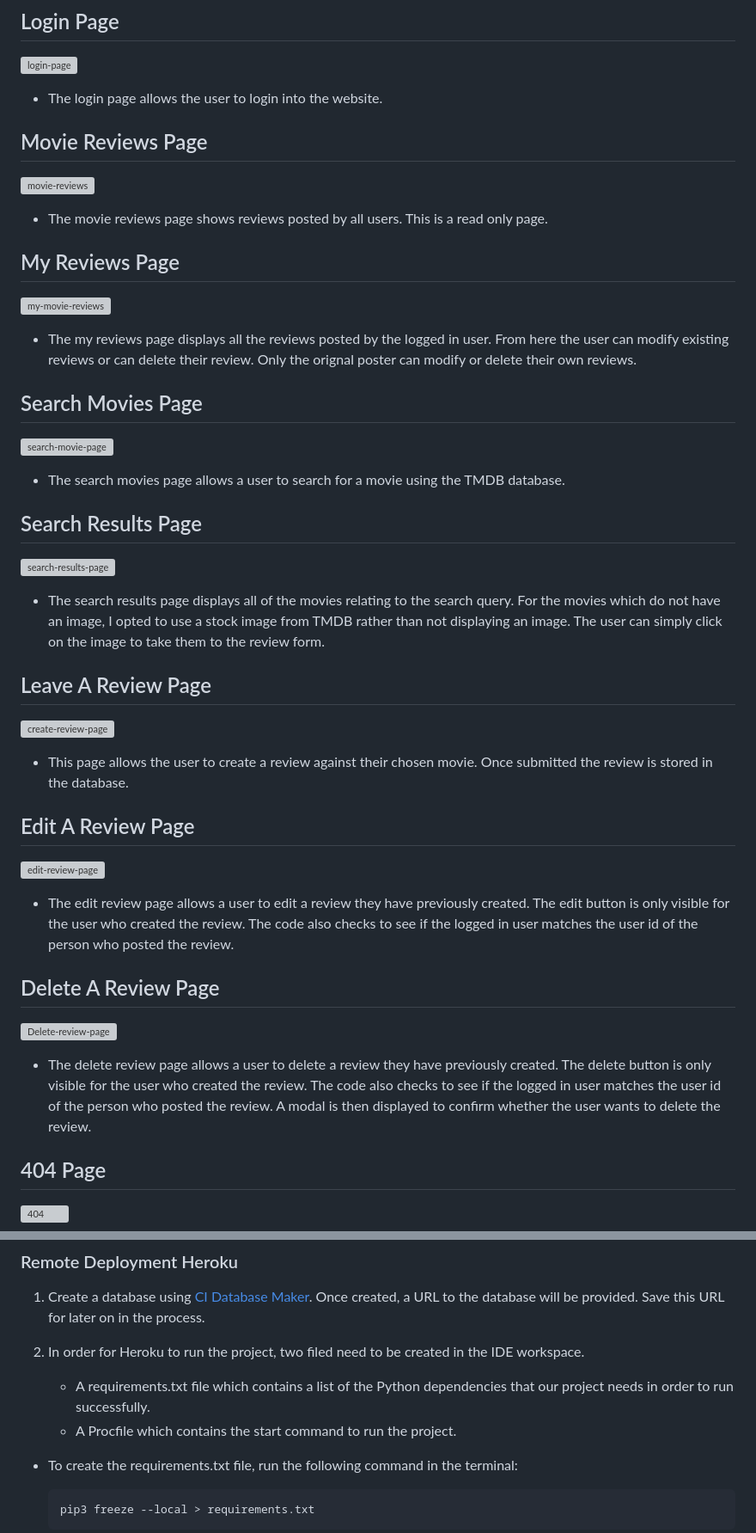
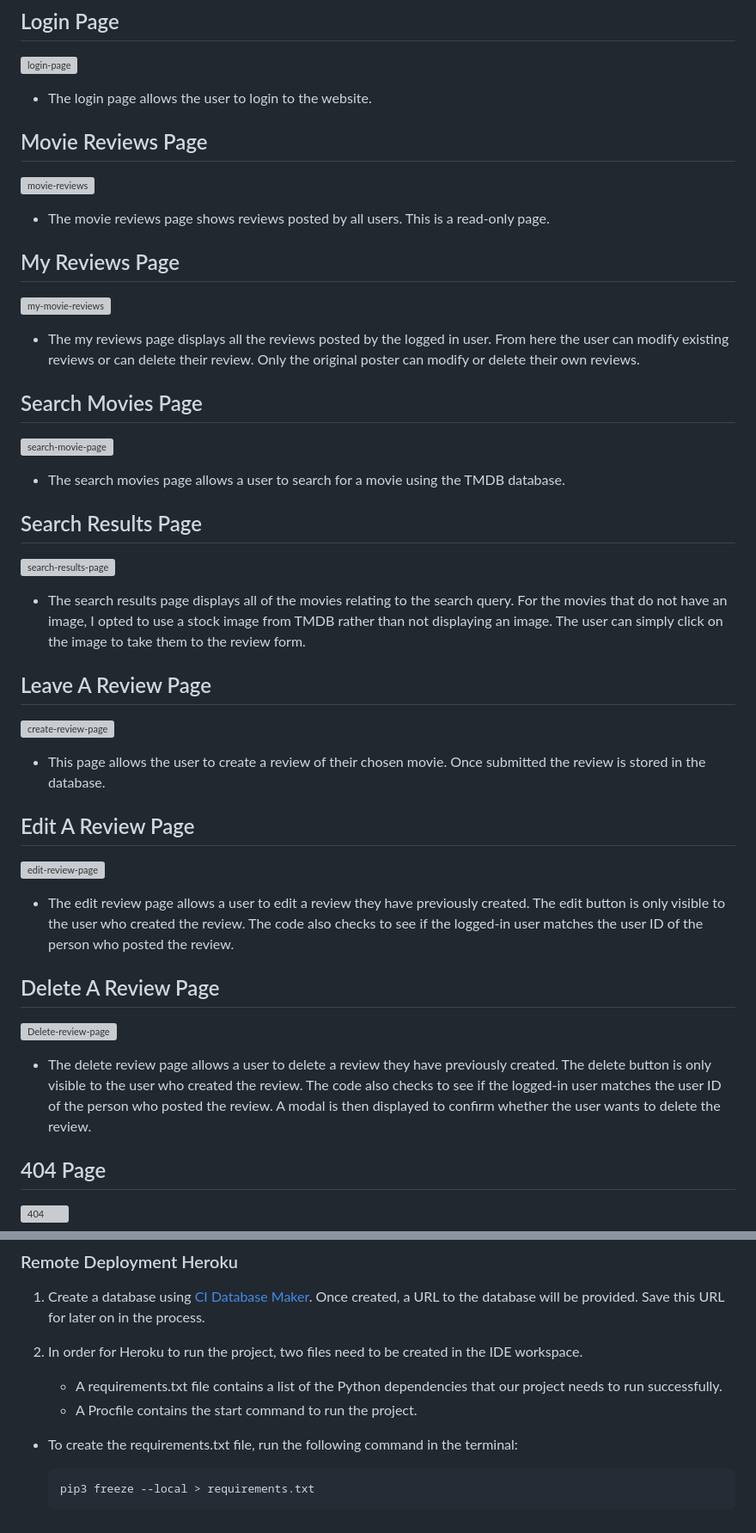
Before and after one commit to rdhadda/ReelTalk, a Markdown page: README.md, 2 parts joined by grey strips. Shown: that part at 86% size. Drawn GitHub-style; grey boxes are pictures that could not be loaded.

```diff
--- a/README.md
+++ b/README.md
@@ -169,19 +167,19 @@ The website consists of 11 pages. which are extended from a base template.
 
 ![login-page](reeltalk/static/documents/reeltalk-login-page.png)
 
-- The login page allows the user to login into the website.
+- The login page allows the user to login to the website.
 
 ## Movie Reviews Page
 
 ![movie-reviews](reeltalk/static/documents/reeltalk-movie-reviews-page.png)
 
-- The movie reviews page shows reviews posted by all users. This is a read only page.
+- The movie reviews page shows reviews posted by all users. This is a read-only page.
 
 ## My Reviews Page
 
 ![my-movie-reviews](reeltalk/static/documents/reeltalk-my-reviews-page.png)
 
-- The my reviews page displays all the reviews posted by the logged in user. From here the user can modify existing reviews or can delete their review. Only the orignal poster can modify or delete their own reviews.
+- The my reviews page displays all the reviews posted by the logged in user. From here the user can modify existing reviews or can delete their review. Only the original poster can modify or delete their own reviews.
 
 ## Search Movies Page
 
@@ -193,25 +191,25 @@ The website consists of 11 pages. which are extended from a base template.
 
 ![search-results-page](reeltalk/static/documents/reeltalk-search-results-page.png)
 
-- The search results page displays all of the movies relating to the search query. For the movies which do not have an image, I opted to use a stock image from TMDB rather than not displaying an image. The user can simply click on the image to take them to the review form.
+- The search results page displays all of the movies relating to the search query. For the movies that do not have an image, I opted to use a stock image from TMDB rather than not displaying an image. The user can simply click on the image to take them to the review form.
 
 ## Leave A Review Page
 
 ![create-review-page](reeltalk/static/documents/reeltalk-review-page.png)
 
-- This page allows the user to create a review against their chosen movie. Once submitted the review is stored in the database.
+- This page allows the user to create a review of their chosen movie. Once submitted the review is stored in the database.
 
 ## Edit A Review Page
 
 ![edit-review-page](reeltalk/static/documents/reeltalk-edit-review-page.png)
 
-- The edit review page allows a user to edit a review they have previously created. The edit button is only visible for the user who created the review. The code also checks to see if the logged in user matches the user id of the person who posted the review.
+- The edit review page allows a user to edit a review they have previously created. The edit button is only visible to the user who created the review. The code also checks to see if the logged-in user matches the user ID of the person who posted the review.
 
 ## Delete A Review Page
 
 ![Delete-review-page](reeltalk/static/documents/reeltalk-delete-review-page.png)
 
-- The delete review page allows a user to delete a review they have previously created. The delete button is only visible for the user who created the review. The code also checks to see if the logged in user matches the user id of the person who posted the review. A modal is then displayed to confirm whether the user wants to delete the review.
+- The delete review page allows a user to delete a review they have previously created. The delete button is only visible to the user who created the review. The code also checks to see if the logged-in user matches the user ID of the person who posted the review. A modal is then displayed to confirm whether the user wants to delete the review.
 
 ## 404 Page
 
@@ -371,10 +369,10 @@ For local deployment the following must be installed:
 
 1. Create a database using [CI Database Maker](https://dbs.ci-dbs.net/). Once created, a URL to the database will be provided. Save this URL for later on in the process.
 
-2. In order for Heroku to run the project, two filed need to be created in the IDE workspace.
+2. In order for Heroku to run the project, two files need to be created in the IDE workspace.
 
-    - A requirements.txt file which contains a list of the Python dependencies that our project needs in order to run successfully.
-    - A Procfile which contains the start command to run the project.
+    - A requirements.txt file contains a list of the Python dependencies that our project needs to run successfully.
+    - A Procfile contains the start command to run the project.
 
 - To create the requirements.txt file, run the following command in the terminal:
 
```
Also changed, not shown: other parts of README.md (+27 -29 lines).
